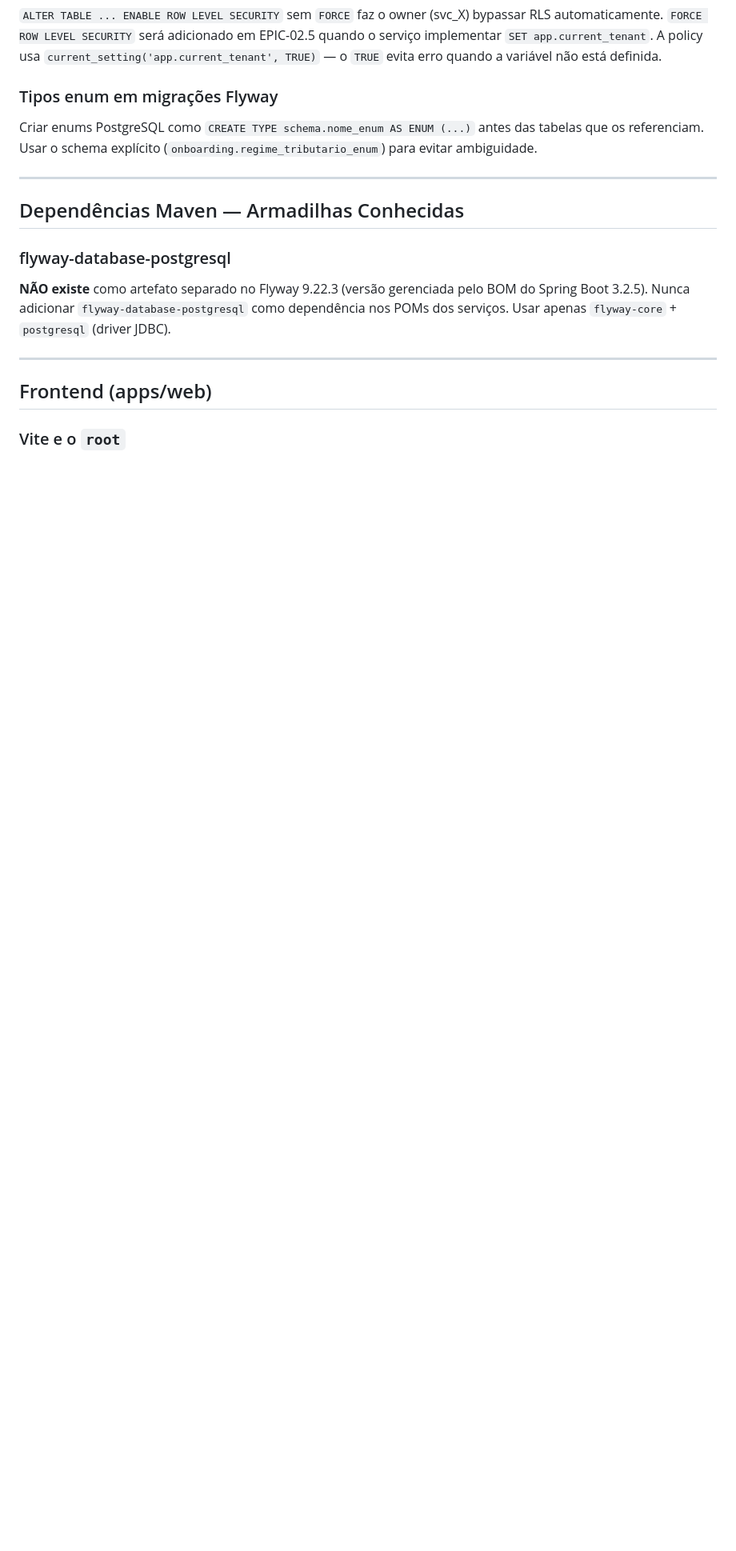
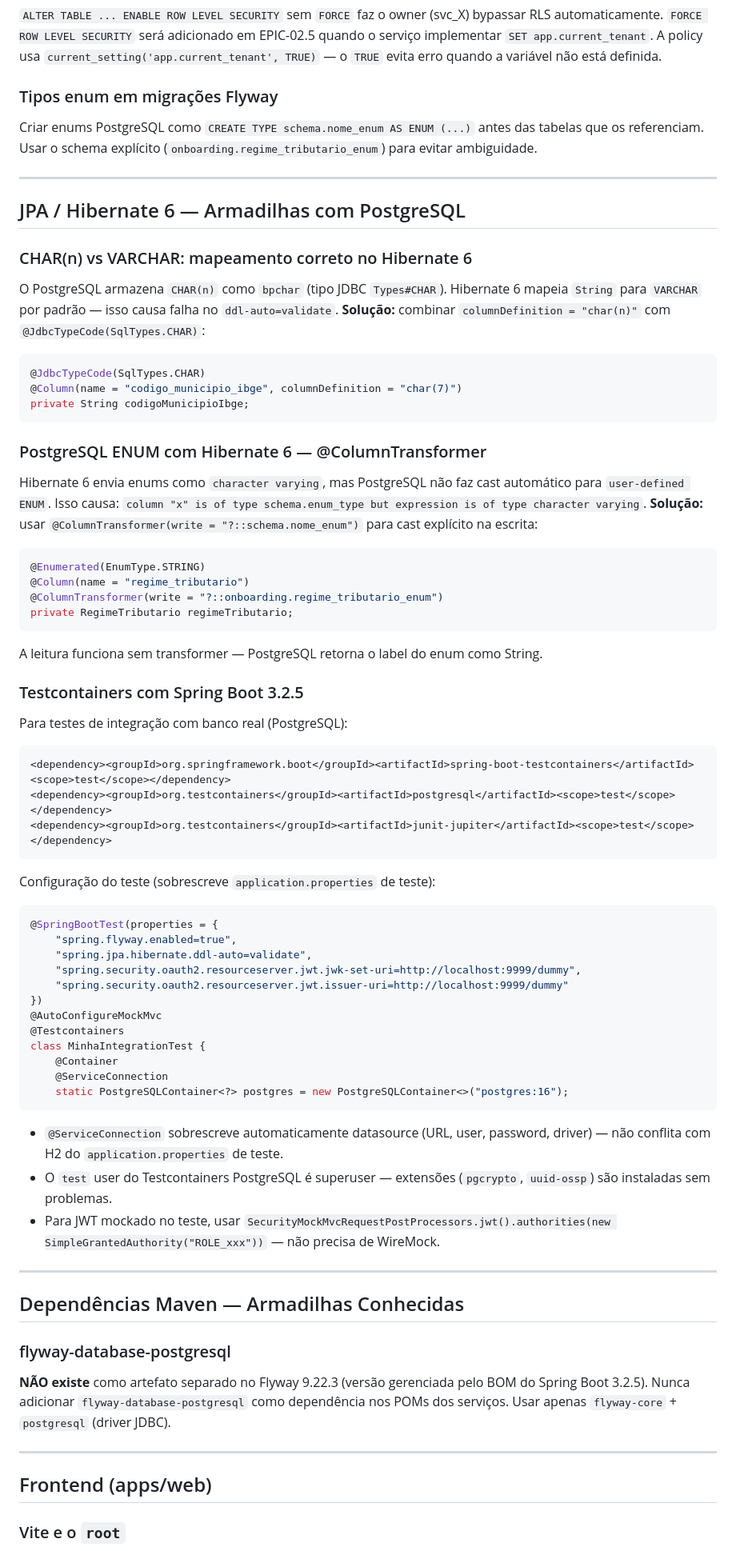
Before and after one commit to FernandoCostaNardi/pinsaude, a Markdown page: CLAUDE.md, the part around the change. Shown at 80% size. Rendered like a GitHub page; blank space fills up the shorter version.

Commit message:
docs: adiciona aprendizados JPA/Hibernate 6 + Testcontainers ao CLAUDE.md
Co-Authored-By: Claude Sonnet 4.6 <noreply@anthropic.com>

````diff
--- a/CLAUDE.md
+++ b/CLAUDE.md
@@ -155,6 +155,59 @@ A policy usa `current_setting('app.current_tenant', TRUE)` — o `TRUE` evita er
 ### Tipos enum em migrações Flyway
 Criar enums PostgreSQL como `CREATE TYPE schema.nome_enum AS ENUM (...)` antes das tabelas que os referenciam.
 Usar o schema explícito (`onboarding.regime_tributario_enum`) para evitar ambiguidade.
+
+---
+
+## JPA / Hibernate 6 — Armadilhas com PostgreSQL
+
+### CHAR(n) vs VARCHAR: mapeamento correto no Hibernate 6
+O PostgreSQL armazena `CHAR(n)` como `bpchar` (tipo JDBC `Types#CHAR`).
+Hibernate 6 mapeia `String` para `VARCHAR` por padrão — isso causa falha no `ddl-auto=validate`.
+**Solução:** combinar `columnDefinition = "char(n)"` com `@JdbcTypeCode(SqlTypes.CHAR)`:
+```java
+@JdbcTypeCode(SqlTypes.CHAR)
+@Column(name = "codigo_municipio_ibge", columnDefinition = "char(7)")
+private String codigoMunicipioIbge;
+```
+
+### PostgreSQL ENUM com Hibernate 6 — @ColumnTransformer
+Hibernate 6 envia enums como `character varying`, mas PostgreSQL não faz cast automático para `user-defined ENUM`.
+Isso causa: `column "x" is of type schema.enum_type but expression is of type character varying`.
+**Solução:** usar `@ColumnTransformer(write = "?::schema.nome_enum")` para cast explícito na escrita:
+```java
+@Enumerated(EnumType.STRING)
+@Column(name = "regime_tributario")
+@ColumnTransformer(write = "?::onboarding.regime_tributario_enum")
+private RegimeTributario regimeTributario;
+```
+A leitura funciona sem transformer — PostgreSQL retorna o label do enum como String.
+
+### Testcontainers com Spring Boot 3.2.5
+Para testes de integração com banco real (PostgreSQL):
+```xml
+<dependency><groupId>org.springframework.boot</groupId><artifactId>spring-boot-testcontainers</artifactId><scope>test</scope></dependency>
+<dependency><groupId>org.testcontainers</groupId><artifactId>postgresql</artifactId><scope>test</scope></dependency>
+<dependency><groupId>org.testcontainers</groupId><artifactId>junit-jupiter</artifactId><scope>test</scope></dependency>
+```
+
+Configuração do teste (sobrescreve `application.properties` de teste):
+```java
+@SpringBootTest(properties = {
+    "spring.flyway.enabled=true",
+    "spring.jpa.hibernate.ddl-auto=validate",
+    "spring.security.oauth2.resourceserver.jwt.jwk-set-uri=http://localhost:9999/dummy",
+    "spring.security.oauth2.resourceserver.jwt.issuer-uri=http://localhost:9999/dummy"
+})
+@AutoConfigureMockMvc
+@Testcontainers
+class MinhaIntegrationTest {
+    @Container
+    @ServiceConnection
+    static PostgreSQLContainer<?> postgres = new PostgreSQLContainer<>("postgres:16");
+```
+- `@ServiceConnection` sobrescreve automaticamente datasource (URL, user, password, driver) — não conflita com H2 do `application.properties` de teste.
+- O `test` user do Testcontainers PostgreSQL é superuser — extensões (`pgcrypto`, `uuid-ossp`) são instaladas sem problemas.
+- Para JWT mockado no teste, usar `SecurityMockMvcRequestPostProcessors.jwt().authorities(new SimpleGrantedAuthority("ROLE_xxx"))` — não precisa de WireMock.
 
 ---
 
````
